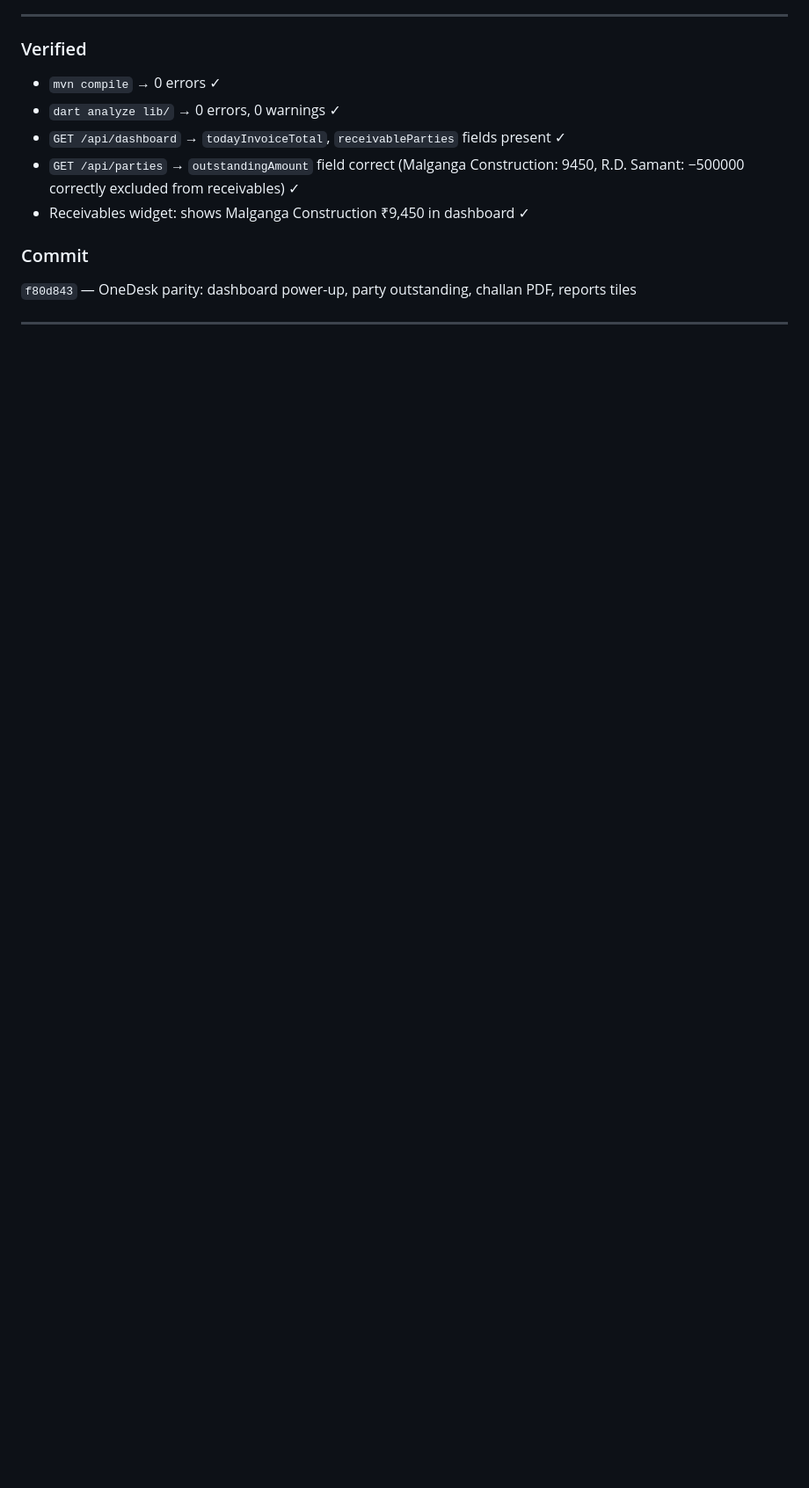
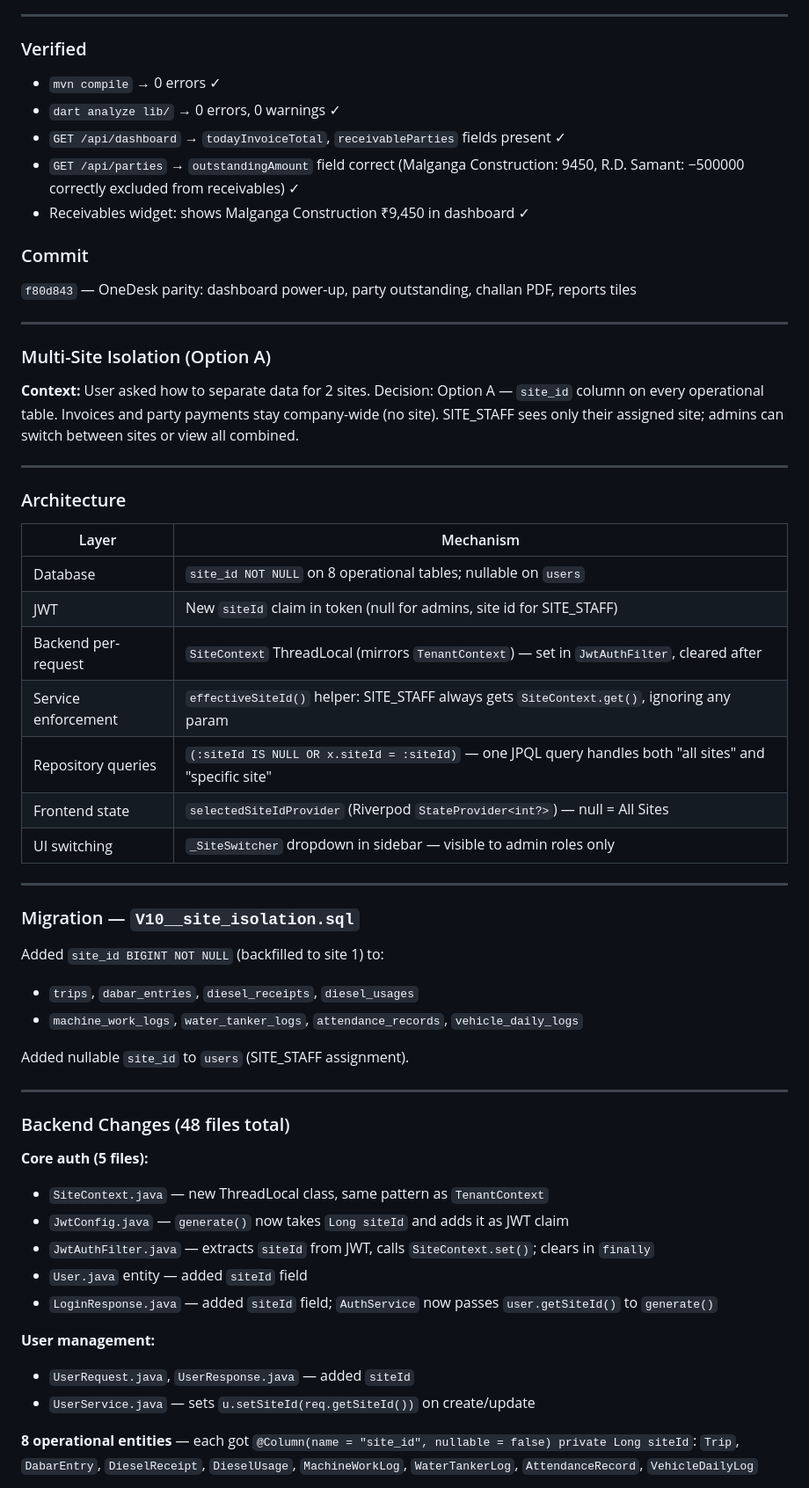
Before and after one commit to sudhir8485/crusher-management, a Markdown page: WORK_LOG.md, the part around one of its changes. Shown at 88% size. GitHub-like rendering; blank space fills up the shorter version.

Commit message:
Update WORK_LOG.md: multi-site isolation
Co-Authored-By: Claude Sonnet 4.6 <noreply@anthropic.com>

```diff
--- a/WORK_LOG.md
+++ b/WORK_LOG.md
@@ -453,3 +453,49 @@ Renamed only user-visible labels and API paths. Internal Java class names (`Vend
 
 ---
 
+### Multi-Site Isolation (Option A)
+
+**Context:** User asked how to separate data for 2 sites. Decision: Option A — `site_id` column on every operational table. Invoices and party payments stay company-wide (no site). SITE_STAFF sees only their assigned site; admins can switch between sites or view all combined.
+
+---
+
+### Architecture
+
+| Layer | Mechanism |
+|---|---|
+| Database | `site_id NOT NULL` on 8 operational tables; nullable on `users` |
+| JWT | New `siteId` claim in token (null for admins, site id for SITE_STAFF) |
+| Backend per-request | `SiteContext` ThreadLocal (mirrors `TenantContext`) — set in `JwtAuthFilter`, cleared after |
+| Service enforcement | `effectiveSiteId()` helper: SITE_STAFF always gets `SiteContext.get()`, ignoring any param |
+| Repository queries | `(:siteId IS NULL OR x.siteId = :siteId)` — one JPQL query handles both "all sites" and "specific site" |
+| Frontend state | `selectedSiteIdProvider` (Riverpod `StateProvider<int?>`) — null = All Sites |
+| UI switching | `_SiteSwitcher` dropdown in sidebar — visible to admin roles only |
+
+---
+
+### Migration — `V10__site_isolation.sql`
+
+Added `site_id BIGINT NOT NULL` (backfilled to site 1) to:
+- `trips`, `dabar_entries`, `diesel_receipts`, `diesel_usages`
+- `machine_work_logs`, `water_tanker_logs`, `attendance_records`, `vehicle_daily_logs`
+
+Added nullable `site_id` to `users` (SITE_STAFF assignment).
+
+---
+
+### Backend Changes (48 files total)
+
+**Core auth (5 files):**
+- `SiteContext.java` — new ThreadLocal class, same pattern as `TenantContext`
+- `JwtConfig.java` — `generate()` now takes `Long siteId` and adds it as JWT claim
+- `JwtAuthFilter.java` — extracts `siteId` from JWT, calls `SiteContext.set()`; clears in `finally`
+- `User.java` entity — added `siteId` field
+- `LoginResponse.java` — added `siteId` field; `AuthService` now passes `user.getSiteId()` to `generate()`
+
+**User management:**
+- `UserRequest.java`, `UserResponse.java` — added `siteId`
+- `UserService.java` — sets `u.setSiteId(req.getSiteId())` on create/update
+
+**8 operational entities** — each got `@Column(name = "site_id", nullable = false) private Long siteId`:
+`Trip`, `DabarEntry`, `DieselReceipt`, `DieselUsage`, `MachineWorkLog`, `WaterTankerLog`, `AttendanceRecord`, `VehicleDailyLog`
+
```
Also changed, not shown: other parts of WORK_LOG.md (+55 -3 lines).
